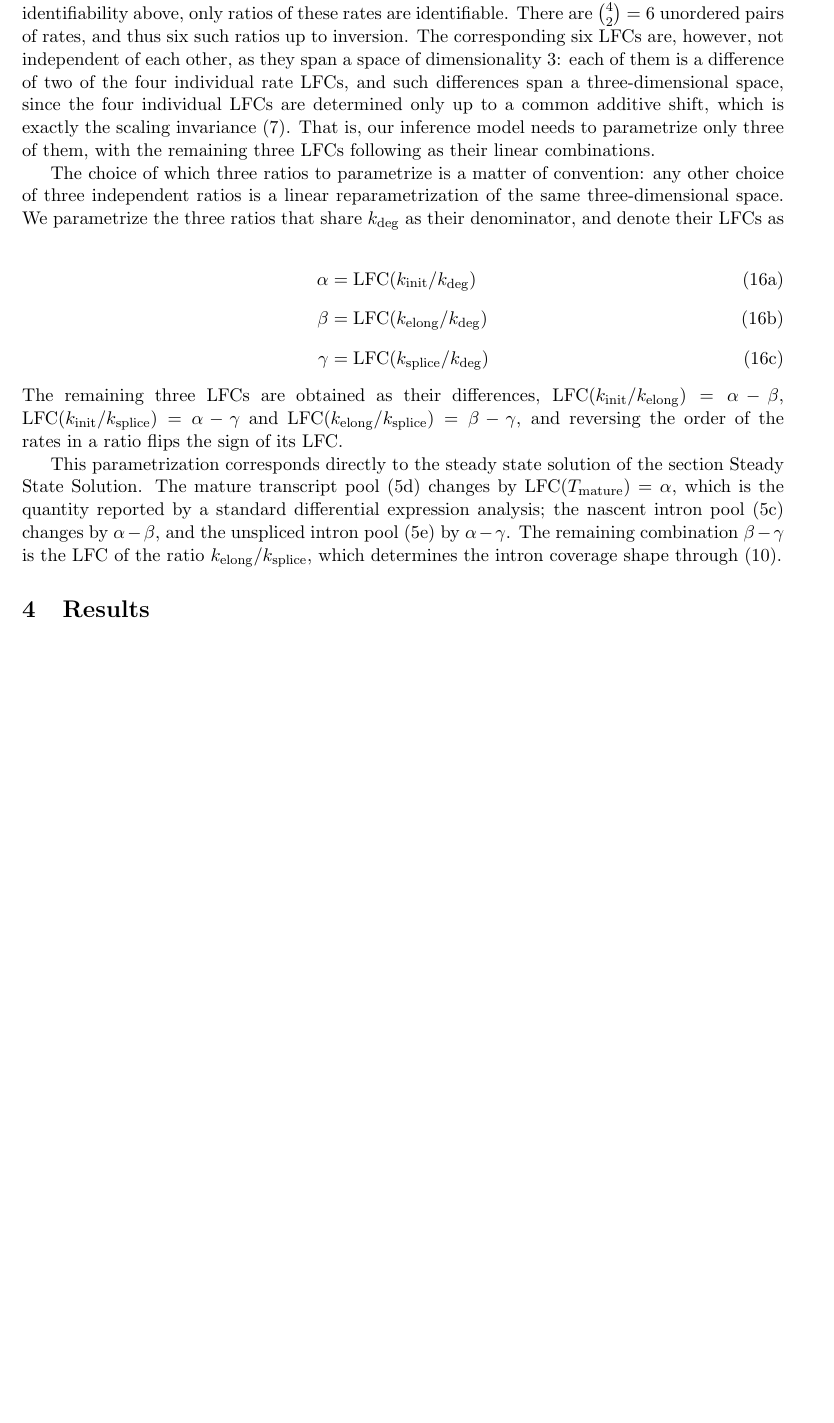
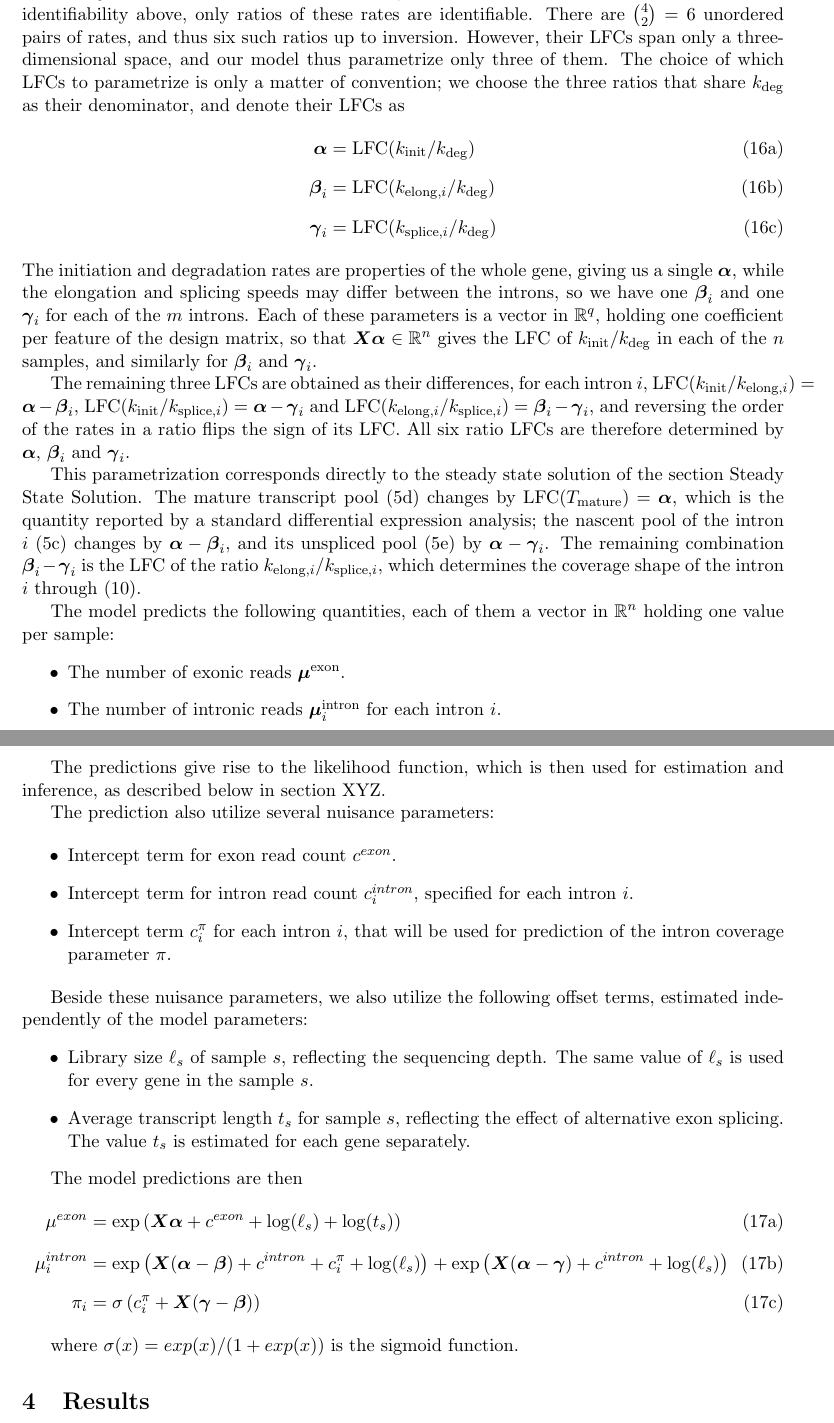
Before and after one commit to jkoubele/pol-ii-paper, a LaTeX paper (preprint.tex): part of page 10 of 13 before the commit and two parts of pages 10 and 11 of 14 after it, the two joined at a grey line, cut so that both start at the same text, the shorter picture padded with empty space. Compiled offline with pdfLaTeX.

Commit message:
Paper WIP.

```diff
--- a/preprint.tex
+++ b/preprint.tex
@@ -324,25 +324,57 @@
 
 	Our dynamical model has four kinetic rates, and as described in the section \nameref{subsec:structural_nonidef} above, only ratios of these rates are identifiable. There are $\binom{4}{2} = 6$ unordered pairs of
-	rates, and thus six such ratios up to inversion. The corresponding six LFCs are, however, not independent of
-	each other, as they span a space of dimensionality $3$: each of them is a difference of two of the four individual rate LFCs, and such differences span a three-dimensional space, since the four individual LFCs are determined only up to a common additive shift, which is exactly the scaling invariance \eqref{eq:scaling_invariance}. That is, our inference model needs to parametrize only three of them, with the remaining three LFCs following as their linear combinations.
-
-	The choice of which three ratios to parametrize is a matter of convention: any other choice of three independent ratios is a linear reparametrization of the same three-dimensional space. We parametrize the three ratios that share $k_{\mathrm{deg}}$ as their denominator, and denote
+	rates, and thus six such ratios up to inversion. However, their LFCs span only a three-dimensional space, and our model thus parametrize only three of them. The choice of which LFCs to parametrize is only a matter of convention; we choose the three ratios that share $k_{\mathrm{deg}}$ as their denominator, and denote
 	their LFCs as
 	\begin{subequations}
 		\begin{align}
-			\alpha &= \mathrm{LFC}(k_{\mathrm{init}} / k_{\mathrm{deg}}) \label{eq:alpha_def}\\
-			\beta &= \mathrm{LFC}(k_{\mathrm{elong}} / k_{\mathrm{deg}}) \label{eq:beta_def}\\
-			\gamma &= \mathrm{LFC}(k_{\mathrm{splice}} / k_{\mathrm{deg}}) \label{eq:gamma_def}
+			\boldsymbol{\alpha} &= \mathrm{LFC}(k_{\mathrm{init}} / k_{\mathrm{deg}}) \label{eq:alpha_def}\\
+			\boldsymbol{\beta}_i &= \mathrm{LFC}(k_{\mathrm{elong},i} / k_{\mathrm{deg}}) \label{eq:beta_def}\\
+			\boldsymbol{\gamma}_i &= \mathrm{LFC}(k_{\mathrm{splice},i} / k_{\mathrm{deg}}) \label{eq:gamma_def}
 		\end{align}
 	\end{subequations}
-	The remaining three LFCs are obtained as their differences,
-	$\mathrm{LFC}(k_{\mathrm{init}} / k_{\mathrm{elong}}) = \alpha - \beta$,
-	$\mathrm{LFC}(k_{\mathrm{init}} / k_{\mathrm{splice}}) = \alpha - \gamma$ and
-	$\mathrm{LFC}(k_{\mathrm{elong}} / k_{\mathrm{splice}}) = \beta - \gamma$, and reversing the
-	order of the rates in a ratio flips the sign of its LFC.
+	The initiation and degradation rates are properties of the whole gene, giving us a single $\boldsymbol{\alpha}$, while the elongation and splicing speeds may differ between the introns, so we have one $\boldsymbol{\beta}_i$ and one $\boldsymbol{\gamma}_i$ for each of the $m$ introns. Each of these parameters is a vector in $\mathbb{R}^{q}$, holding one coefficient per feature of the design matrix, so that $\boldsymbol{X} \boldsymbol{\alpha} \in \mathbb{R}^{n}$ gives the LFC of $k_{\mathrm{init}} / k_{\mathrm{deg}}$ in each of the $n$ samples, and similarly for $\boldsymbol{\beta}_i$ and $\boldsymbol{\gamma}_i$.
 
-	This parametrization corresponds directly to the steady state solution of the section \nameref{subsec:steady_state}. The mature transcript pool \eqref{eq:t_mat_ss} changes by $\mathrm{LFC}(T_{\mathrm{mature}}) = \alpha$, which is the quantity reported by a standard differential expression analysis; the nascent intron pool \eqref{eq:i_nas_ss} changes by $\alpha - \beta$, and the unspliced intron pool \eqref{eq:i_unspliced_ss} by $\alpha - \gamma$. The remaining combination $\beta - \gamma$ is the LFC of the ratio $k_{\mathrm{elong}} / k_{\mathrm{splice}}$, which determines the intron coverage shape through \eqref{eq:pi_rates}.
+	The remaining three LFCs are obtained as their differences, for each intron $i$,
+	$\mathrm{LFC}(k_{\mathrm{init}} / k_{\mathrm{elong},i}) = \boldsymbol{\alpha} - \boldsymbol{\beta}_i$,
+	$\mathrm{LFC}(k_{\mathrm{init}} / k_{\mathrm{splice},i}) = \boldsymbol{\alpha} - \boldsymbol{\gamma}_i$ and
+	$\mathrm{LFC}(k_{\mathrm{elong},i} / k_{\mathrm{splice},i}) = \boldsymbol{\beta}_i - \boldsymbol{\gamma}_i$, and reversing the
+	order of the rates in a ratio flips the sign of its LFC. All six ratio LFCs are therefore determined by $\boldsymbol{\alpha}$, $\boldsymbol{\beta}_i$ and $\boldsymbol{\gamma}_i$.
 
+	This parametrization corresponds directly to the steady state solution of the section \nameref{subsec:steady_state}. The mature transcript pool \eqref{eq:t_mat_ss} changes by $\mathrm{LFC}(T_{\mathrm{mature}}) = \boldsymbol{\alpha}$, which is the quantity reported by a standard differential expression analysis; the nascent pool of the intron $i$ \eqref{eq:i_nas_ss} changes by $\boldsymbol{\alpha} - \boldsymbol{\beta}_i$, and its unspliced pool \eqref{eq:i_unspliced_ss} by $\boldsymbol{\alpha} - \boldsymbol{\gamma}_i$. The remaining combination $\boldsymbol{\beta}_i - \boldsymbol{\gamma}_i$ is the LFC of the ratio $k_{\mathrm{elong},i} / k_{\mathrm{splice},i}$, which determines the coverage shape of the intron $i$ through \eqref{eq:pi_rates}.
+
+	The model predicts the following quantities, each of them a vector in $\mathbb{R}^{n}$ holding one value per sample:
+	\begin{itemize}
+		\item The number of exonic reads $\boldsymbol{\mu}^{\mathrm{exon}}$.
+		\item The number of intronic reads $\boldsymbol{\mu}^{\mathrm{intron}}_i$ for each intron $i$.
+		\item The mixture coefficient $\boldsymbol{\pi}_i$ of the mixture \eqref{eq:mixture}, specifying the shape of the coverage of the intron $i$.
+	\end{itemize}
+
+	The predictions give rise to the likelihood function, which is then used for estimation and inference, as described below in section XYZ.
+
+	The prediction also utilize several nuisance parameters:
+
+	\begin{itemize}
+		\item Intercept term for exon read count $c^{exon}$.
+		\item Intercept term for intron read count $c^{intron}_{i}$, specified for each intron $i$.
+		\item Intercept term $c^{\pi}_{i}$ for each intron $i$, that will be used for prediction of the intron coverage parameter $\pi$.
+	\end{itemize}
+
+	Beside these nuisance parameters, we also utilize the following offset terms, estimated independently of the model parameters:
+	\begin{itemize}
+		\item Library size $\ell_s$ of sample $s$, reflecting the sequencing depth. The same value of $\ell_s$ is used for every gene in the sample $s$.
+		\item Average transcript length $t_{s}$ for sample $s$, reflecting the effect of alternative exon splicing. The value $t_{s}$ is estimated for each gene separately.
+	\end{itemize}
+
+	The model predictions are then
+	\begin{subequations}
+	\begin{align}
+		\mu^{exon} &= \exp \left( \boldsymbol{X} \boldsymbol{\alpha} + c^{exon} + \log( \ell_s) + \log(t_s) \right) \label{eq:pred_mu_exon}\\
+		\mu^{intron}_{i} &= \exp \left( \boldsymbol{X} (\boldsymbol{\alpha} - \boldsymbol{\beta})  + c^{intron} + c^{\pi}_{i} + \log( \ell_s) \right) + \exp \left( \boldsymbol{X} (\boldsymbol{\alpha} - \boldsymbol{\gamma})  + c^{intron} + \log( \ell_s) \right) \label{eq:pred_mu_intron}\\
+		\pi_{i} &= \sigma \left( c^{\pi}_{i} + \boldsymbol{X} (\boldsymbol{\gamma} - \boldsymbol{\beta})   \right) \label{eq:pred_pi}
+	\end{align}
+	\end{subequations}
+
+	 where $\sigma(x) = exp(x) / (1+exp(x))$ is the sigmoid function.
 
 
 
```
Also changed, not shown: preprint.tex (4 more changed lines).
